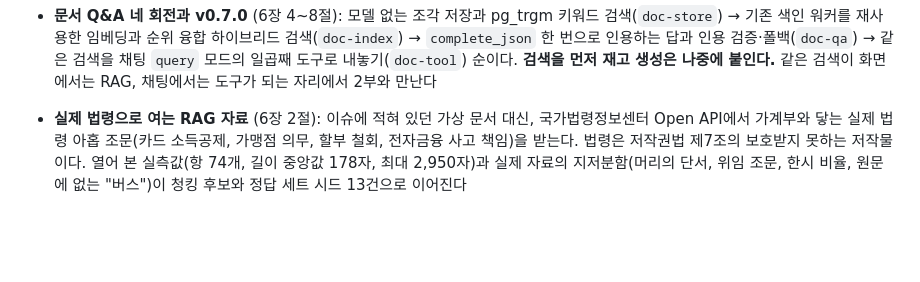
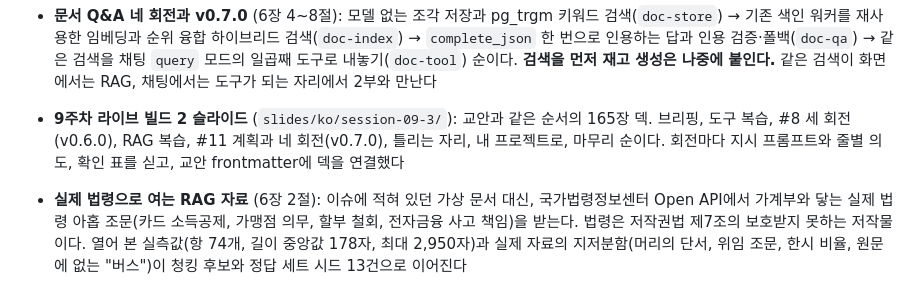
Before and after one commit to 2026-ai-service-engineering-a/ai_service_engineering-track_a, a Markdown page: CHANGELOG.md, the part around the change. Rendered like a GitHub page; blank space fills up the shorter version.

Commit message:
Add the week 9 live-build part 2 slide deck changelog entry
Co-Authored-By: Claude Opus 5.5 <noreply@anthropic.com>

```diff
--- a/CHANGELOG.md
+++ b/CHANGELOG.md
@@ -66,6 +66,11 @@ git 태그(`vX.Y`)로, 사이트 버전은 `site/package.json`으로 관리한
   검증·폴백(`doc-qa`) → 같은 검색을 채팅 `query` 모드의 일곱째 도구로
   내놓기(`doc-tool`) 순이다. **검색을 먼저 재고 생성은 나중에 붙인다.** 같은 검색이
   화면에서는 RAG, 채팅에서는 도구가 되는 자리에서 2부와 만난다
+
+- **9주차 라이브 빌드 2 슬라이드** (`slides/ko/session-09-3/`): 교안과 같은
+  순서의 165장 덱. 브리핑, 도구 복습, #8 세 회전(v0.6.0), RAG 복습, #11 계획과
+  네 회전(v0.7.0), 틀리는 자리, 내 프로젝트로, 마무리 순이다. 회전마다 지시
+  프롬프트와 줄별 의도, 확인 표를 싣고, 교안 frontmatter에 덱을 연결했다
 
 - **실제 법령으로 여는 RAG 자료** (6장 2절): 이슈에 적혀 있던 가상 문서 대신,
   국가법령정보센터 Open API에서 가계부와 닿는 실제 법령 아홉 조문(카드 소득공제,
```
